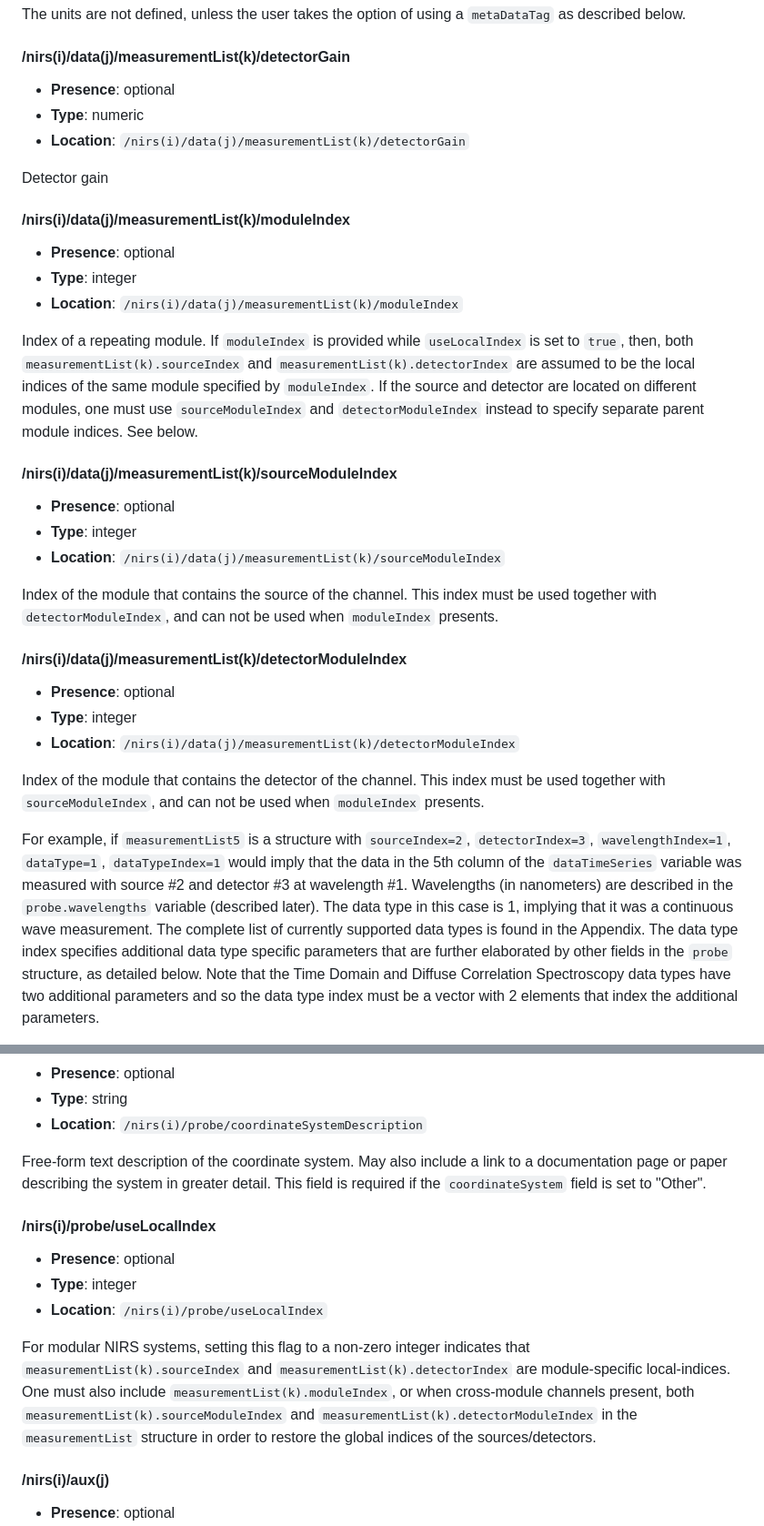
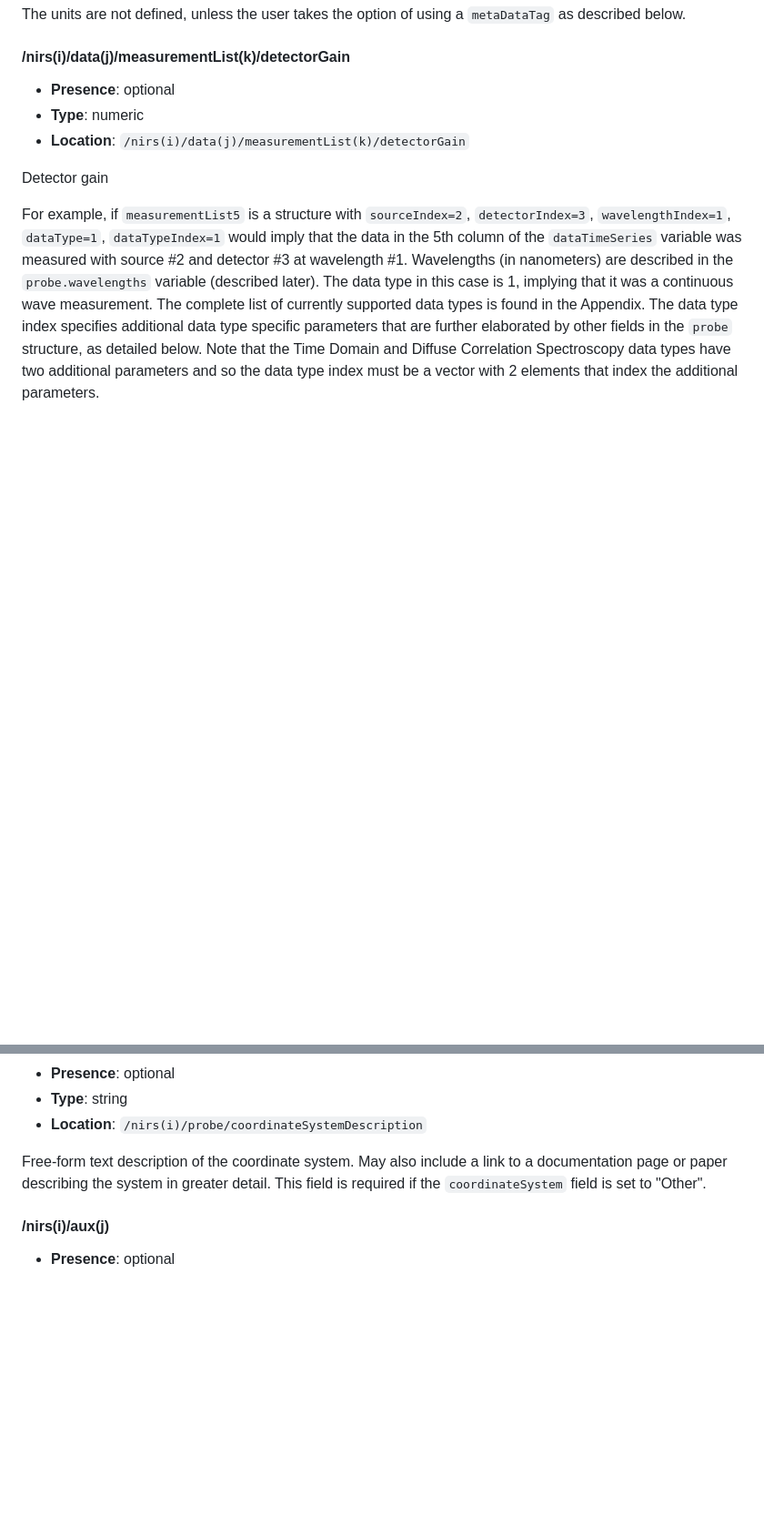
Before and after one commit to fNIRS/snirf, a Markdown page: snirf_specification.md, 2 parts joined by grey strips. Shown at 91% size. Rendered like a GitHub page; blank space fills up the shorter version.

Commit message:
Remove local indexing

```diff
--- a/snirf_specification.md
+++ b/snirf_specification.md
@@ -513,39 +505,6 @@ The units are not defined, unless the user takes the option of using a `metaData
 * **Location**: `/nirs(i)/data(j)/measurementList(k)/detectorGain`
 
 Detector gain
-
-#### /nirs(i)/data(j)/measurementList(k)/moduleIndex
-* **Presence**: optional
-* **Type**:  integer
-* **Location**: `/nirs(i)/data(j)/measurementList(k)/moduleIndex`
-
-Index of a repeating module. If `moduleIndex` is provided while `useLocalIndex`
-is set to `true`, then, both `measurementList(k).sourceIndex` and
-`measurementList(k).detectorIndex` are assumed to be the local indices
-of the same module specified by `moduleIndex`. If the source and
-detector are located on different modules, one must use `sourceModuleIndex`
-and `detectorModuleIndex` instead to specify separate parent module
-indices. See below.
-
-
-#### /nirs(i)/data(j)/measurementList(k)/sourceModuleIndex
-* **Presence**: optional
-* **Type**:  integer
-* **Location**: `/nirs(i)/data(j)/measurementList(k)/sourceModuleIndex`
-
-Index of the module that contains the source of the channel.
-This index must be used together with `detectorModuleIndex`, and
-can not be used when `moduleIndex` presents.
-
-#### /nirs(i)/data(j)/measurementList(k)/detectorModuleIndex
-* **Presence**: optional
-* **Type**:  integer
-* **Location**: `/nirs(i)/data(j)/measurementList(k)/detectorModuleIndex`
-
-Index of the module that contains the detector of the channel.
-This index must be used together with `sourceModuleIndex`, and
-can not be used when `moduleIndex` presents.
-
 
 For example, if `measurementList5` is a structure with `sourceIndex=2`,
 `detectorIndex=3`, `wavelengthIndex=1`, `dataType=1`, `dataTypeIndex=1` would
@@ -875,20 +834,6 @@ paper describing the system in greater detail.
 This field is required if the `coordinateSystem` field is set to "Other".
 
 
-#### /nirs(i)/probe/useLocalIndex
-* **Presence**: optional
-* **Type**:  integer
-* **Location**: `/nirs(i)/probe/useLocalIndex`
-
-For modular NIRS systems, setting this flag to a non-zero integer indicates
-that `measurementList(k).sourceIndex` and `measurementList(k).detectorIndex`
-are module-specific local-indices. One must also include
-`measurementList(k).moduleIndex`, or when cross-module channels present, both
-`measurementList(k).sourceModuleIndex` and `measurementList(k).detectorModuleIndex`
-in the `measurementList` structure in order to restore the global indices
-of the sources/detectors.
-
-
 #### /nirs(i)/aux(j)
 * **Presence**: optional
 * **Type**:  indexed group
```
Also changed, not shown: other parts of snirf_specification.md (+0 -8 lines).
